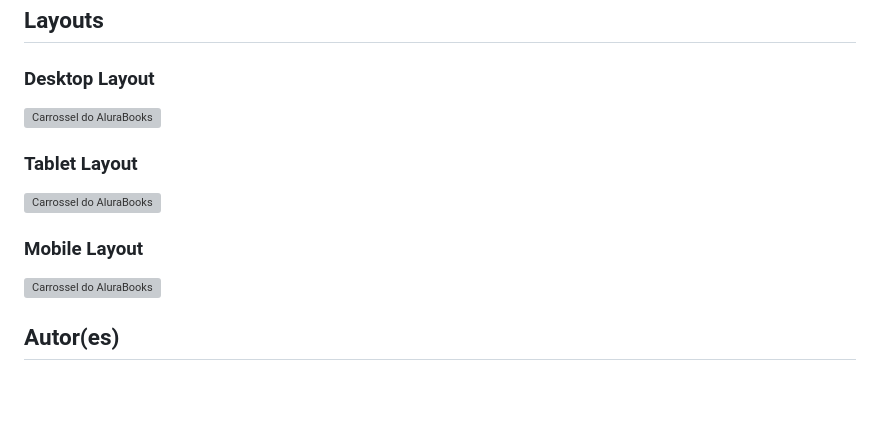
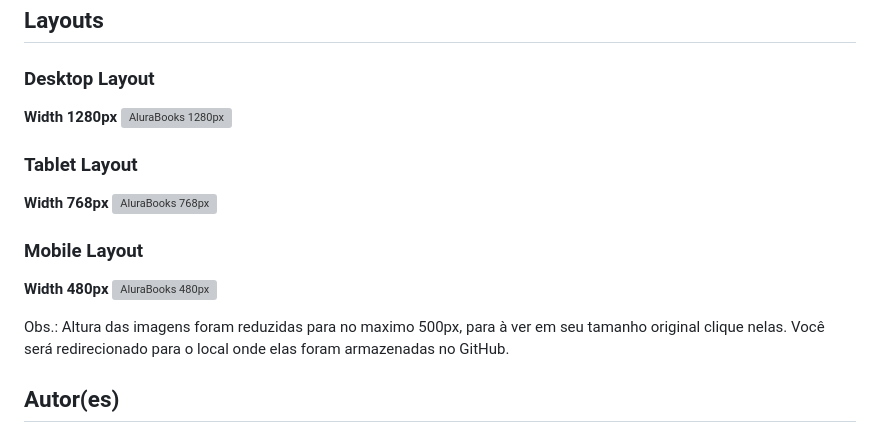
Before and after one commit to coelhoalexandre-projetos-alura/aluraBooks, a Markdown page: README.md, the part around the change. Rendered like a GitHub page; blank space fills up the shorter version; grey boxes are pictures that could not be loaded.

```diff
--- a/README.md
+++ b/README.md
@@ -48,16 +48,20 @@ Em um [curso](https://cursos.alura.com.br/course/html-css-responsividade-mobile-
 
 ### Desktop Layout
 
-<img src="https://github.com/coelhoalexandre/projetos-alura/blob/main/imagens/alurabooks-1280px.jpg" alt="Carrossel do AluraBooks">
+**Width 1280px**
+<img src="https://github.com/coelhoalexandre/projetos-alura/blob/main/imagens/alurabooks-1280px.jpg" alt="AluraBooks 1280px" height="500px">
 
 ### Tablet Layout
 
-<img src="https://github.com/coelhoalexandre/projetos-alura/blob/main/imagens/alurabooks-768px.jpg" alt="Carrossel do AluraBooks">
+**Width 768px**
+<img src="https://github.com/coelhoalexandre/projetos-alura/blob/main/imagens/alurabooks-768px.jpg" alt="AluraBooks 768px" height="500px">
 
 ### Mobile Layout
 
-<img src="https://github.com/coelhoalexandre/projetos-alura/blob/main/imagens/alurabooks-480px.jpg" alt="Carrossel do AluraBooks">
+**Width 480px**
+<img src="https://github.com/coelhoalexandre/projetos-alura/blob/main/imagens/alurabooks-480px.jpg" alt="AluraBooks 480px" height="500px">
 
+Obs.: Altura das imagens foram reduzidas para no maximo 500px, para à ver em seu tamanho original clique nelas. Você será redirecionado para o local onde elas foram armazenadas no GitHub.
 ## Autor(es)
 
 - Nome(s), redes e forma de contato.
```
